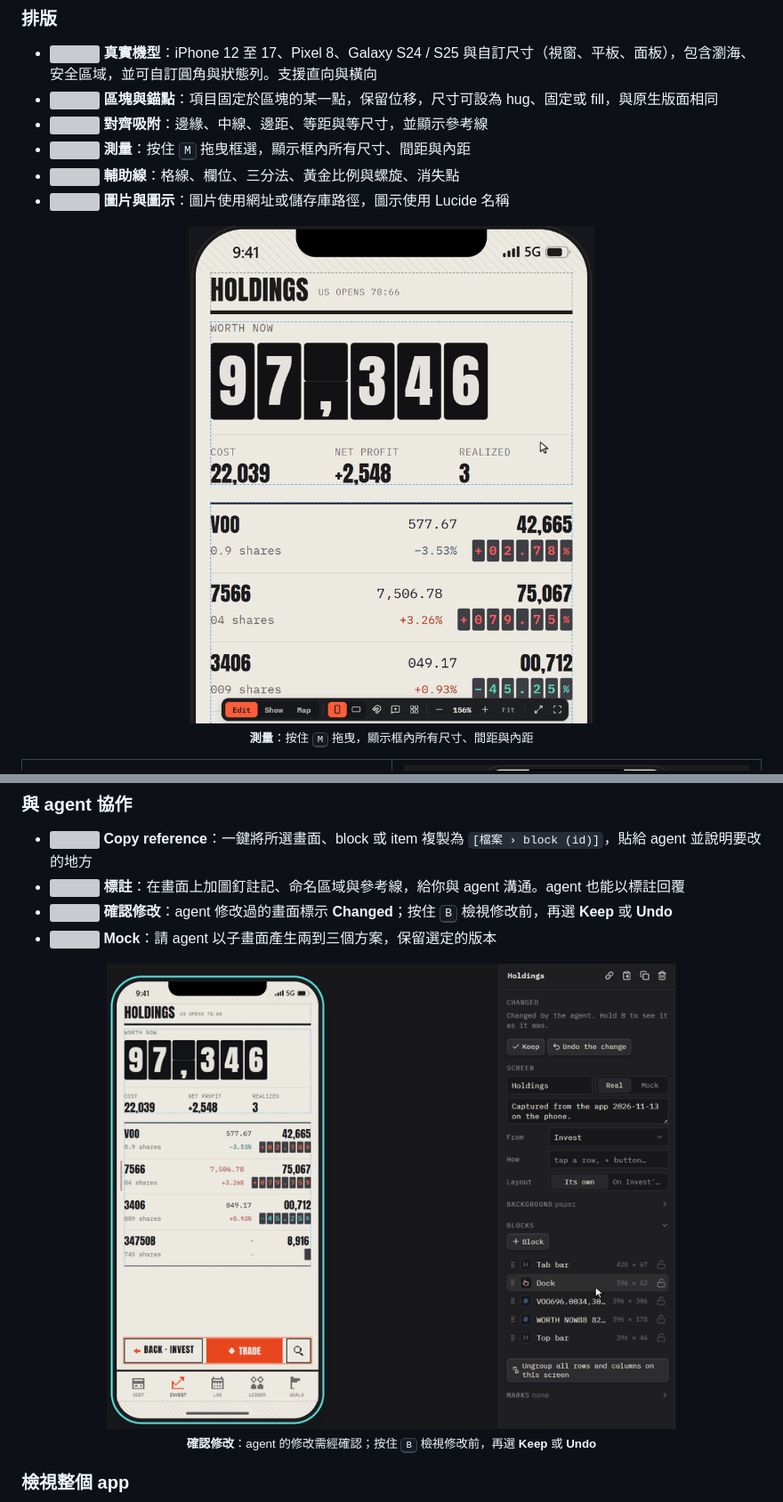
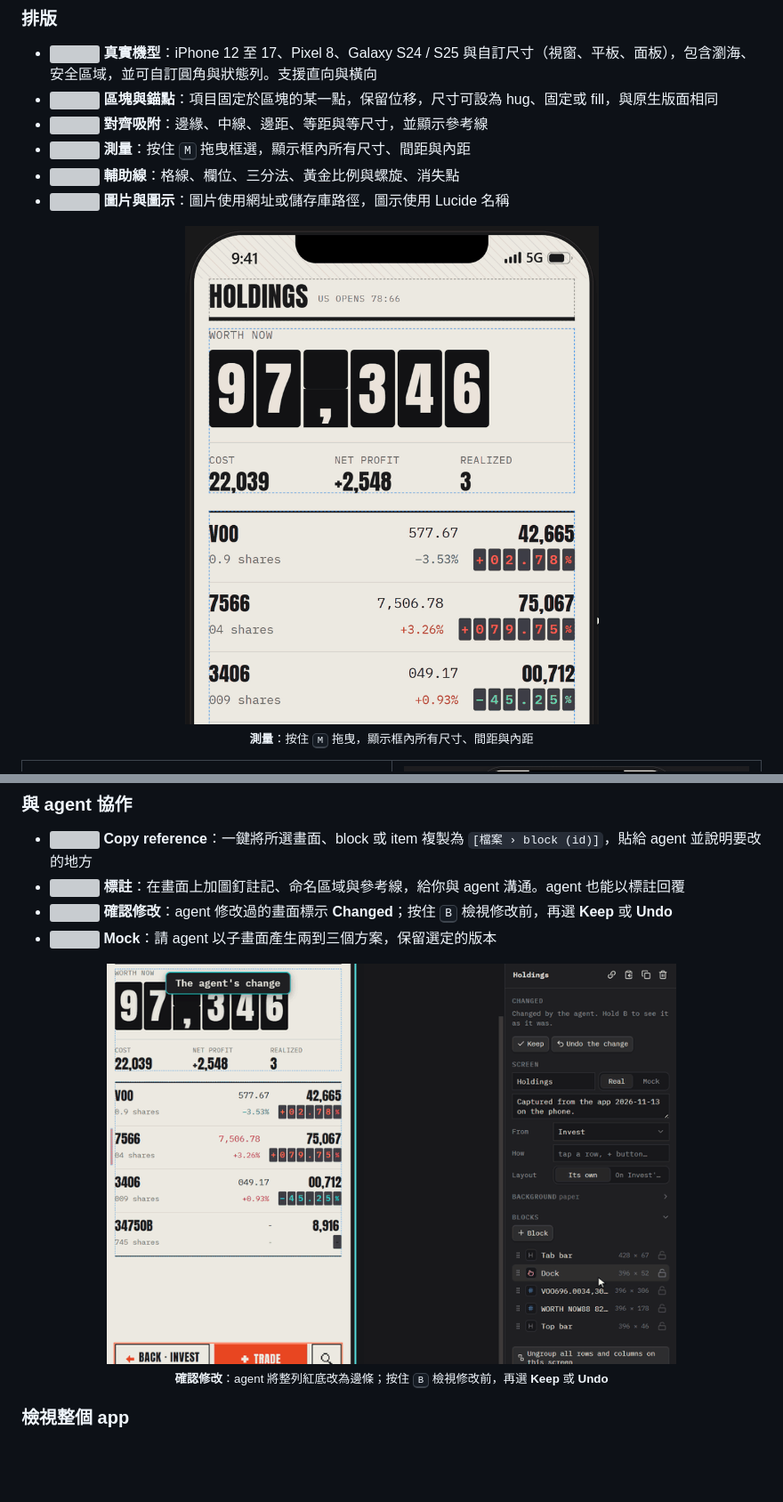
Before and after one commit to zelvet-velvet/vellum, a Markdown page: README.zh-TW.md, 2 parts joined by grey strips. Shown at 89% size. Drawn GitHub-style; pictures changed too: assets/measure.gif, assets/review.gif; blank space fills up the shorter version; grey boxes are pictures that could not be loaded.

```diff
--- a/README.zh-TW.md
+++ b/README.zh-TW.md
@@ -63,7 +63,7 @@
 - <img src="assets/icons/overlays.svg" width="16" height="16" align="absmiddle" alt=""> **輔助線**：格線、欄位、三分法、黃金比例與螺旋、消失點
 - <img src="assets/icons/picture.svg" width="16" height="16" align="absmiddle" alt=""> **圖片與圖示**：圖片使用網址或儲存庫路徑，圖示使用 Lucide 名稱
 
-<p align="center"><img src="assets/measure.gif" width="560" alt="測量：按住 M 並拖曳框選 Holdings 上半部，顯示每個區塊與項目的尺寸、相互間距與內距"><br><sub><b>測量</b>：按住 <kbd>M</kbd> 拖曳，顯示框內所有尺寸、間距與內距</sub></p>
+<p align="center"><img src="assets/measure.gif" width="600" alt="測量：按住 M 並拖曳框選 Holdings 上半部，顯示每個區塊與項目的尺寸、相互間距與內距"><br><sub><b>測量</b>：按住 <kbd>M</kbd> 拖曳，顯示框內所有尺寸、間距與內距</sub></p>
 
 <table>
   <tr>
@@ -79,7 +79,7 @@
 - <img src="assets/icons/review.svg" width="16" height="16" align="absmiddle" alt=""> **確認修改**：agent 修改過的畫面標示 **Changed**；按住 <kbd>B</kbd> 檢視修改前，再選 **Keep** 或 **Undo**
 - <img src="assets/icons/select.svg" width="16" height="16" align="absmiddle" alt=""> **Mock**：請 agent 以子畫面產生兩到三個方案，保留選定的版本
 
-<p align="center"><img src="assets/review.gif" width="640" alt="確認修改：agent 修改了 Holdings（漲跌停列加上邊條與價格顏色）；按住 B 檢視修改前，再按 Keep"><br><sub><b>確認修改</b>：agent 的修改需經確認；按住 <kbd>B</kbd> 檢視修改前，再選 <b>Keep</b> 或 <b>Undo</b></sub></p>
+<p align="center"><img src="assets/review.gif" width="640" alt="確認修改：agent 依 issue 18 修改 Holdings；按住 B 顯示修改前（7566 整列紅底），放開顯示修改後（細邊條與紅色價格），再按 Keep"><br><sub><b>確認修改</b>：agent 將整列紅底改為邊條；按住 <kbd>B</kbd> 檢視修改前，再選 <b>Keep</b> 或 <b>Undo</b></sub></p>
 
 ### 檢視整個 app
 
```
Also changed, not shown: README.md (+2 -2 lines).
